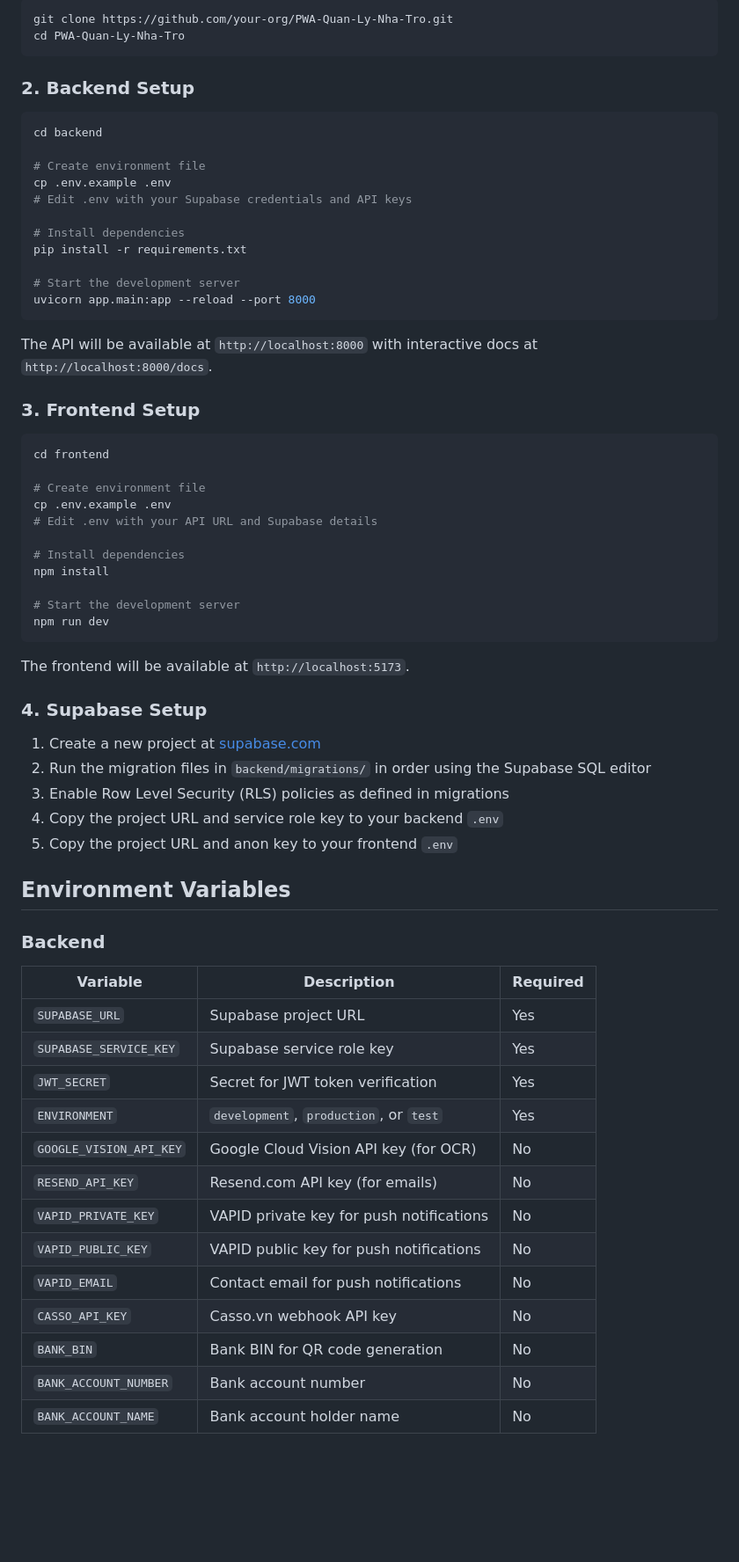
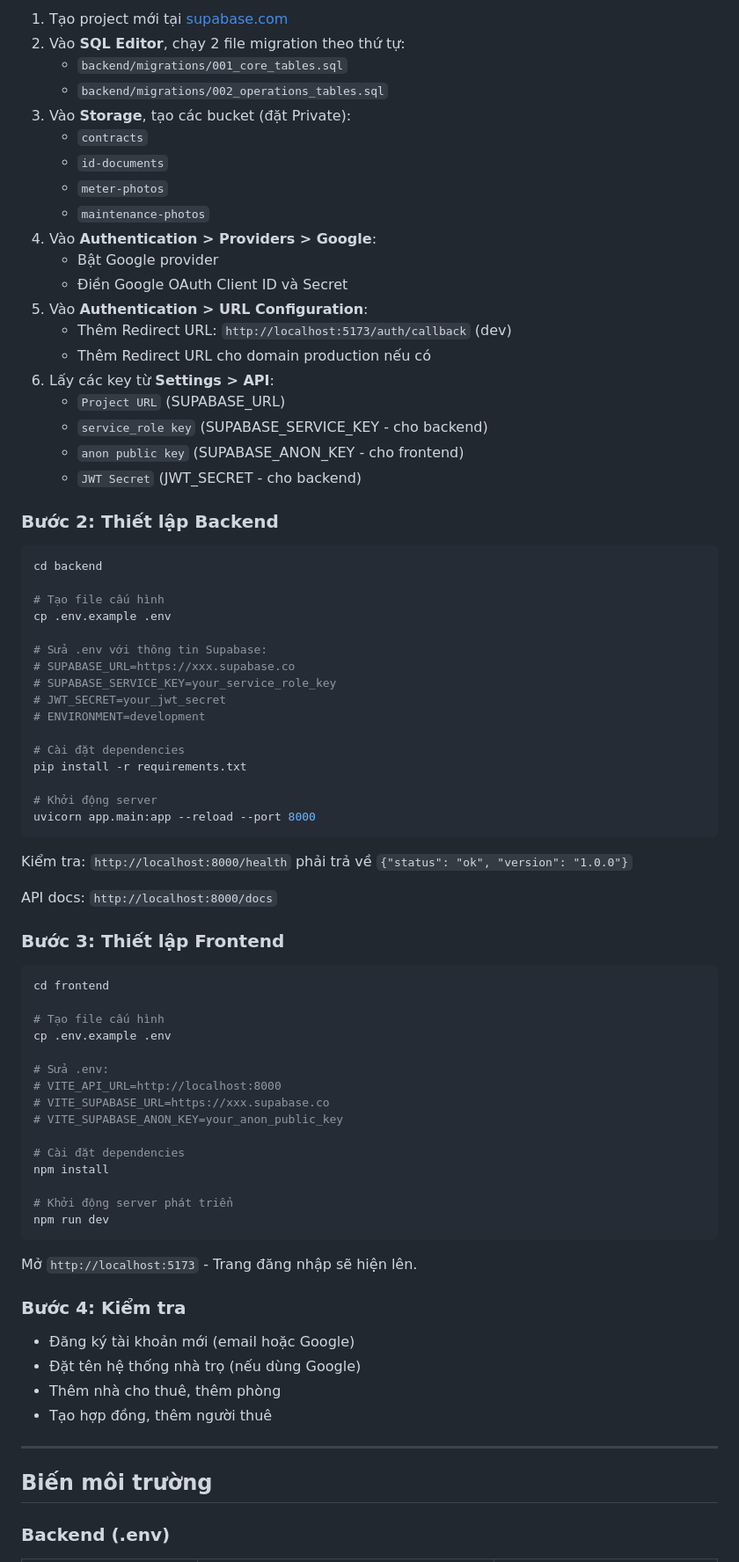
Before and after one commit to ndtcoder/PWA-Quan-Ly-Nha-Tro, a Markdown page: README.md, the part around one of its changes. Shown at 88% size. GitHub-like rendering; blank space fills up the shorter version.

Commit message:
docs: rewrite README.md entirely in Vietnamese with complete deploy guide

````diff
--- a/README.md
+++ b/README.md
@@ -68,70 +72,82 @@ PWA-Quan-Ly-Nha-Tro/
 
-```bash
-git clone https://github.com/your-org/PWA-Quan-Ly-Nha-Tro.git
-cd PWA-Quan-Ly-Nha-Tro
-```
+1. Tạo project mới tại [supabase.com](https://supabase.com)
+2. Vào **SQL Editor**, chạy 2 file migration theo thứ tự:
+   - `backend/migrations/001_core_tables.sql`
+   - `backend/migrations/002_operations_tables.sql`
+3. Vào **Storage**, tạo các bucket (đặt Private):
+   - `contracts`
+   - `id-documents`
+   - `meter-photos`
+   - `maintenance-photos`
+4. Vào **Authentication > Providers > Google**:
+   - Bật Google provider
+   - Điền Google OAuth Client ID và Secret
+5. Vào **Authentication > URL Configuration**:
+   - Thêm Redirect URL: `http://localhost:5173/auth/callback` (dev)
+   - Thêm Redirect URL cho domain production nếu có
+6. Lấy các key từ **Settings > API**:
+   - `Project URL` (SUPABASE_URL)
+   - `service_role key` (SUPABASE_SERVICE_KEY - cho backend)
+   - `anon public key` (SUPABASE_ANON_KEY - cho frontend)
+   - `JWT Secret` (JWT_SECRET - cho backend)
 
-### 2. Backend Setup
+### Bước 2: Thiết lập Backend
 
 ```bash
 cd backend
 
-# Create environment file
+# Tạo file cấu hình
 cp .env.example .env
-# Edit .env with your Supabase credentials and API keys
 
-# Install dependencies
+# Sửa .env với thông tin Supabase:
+# SUPABASE_URL=https://xxx.supabase.co
+# SUPABASE_SERVICE_KEY=your_service_role_key
+# JWT_SECRET=your_jwt_secret
+# ENVIRONMENT=development
+
+# Cài đặt dependencies
 pip install -r requirements.txt
 
-# Start the development server
+# Khởi động server
 uvicorn app.main:app --reload --port 8000
 ```
 
-The API will be available at `http://localhost:8000` with interactive docs at `http://localhost:8000/docs`.
+Kiểm tra: `http://localhost:8000/health` phải trả về `{"status": "ok", "version": "1.0.0"}`
 
-### 3. Frontend Setup
+API docs: `http://localhost:8000/docs`
+
+### Bước 3: Thiết lập Frontend
 
 ```bash
 cd frontend
 
-# Create environment file
+# Tạo file cấu hình
 cp .env.example .env
-# Edit .env with your API URL and Supabase details
 
-# Install dependencies
+# Sửa .env:
+# VITE_API_URL=http://localhost:8000
+# VITE_SUPABASE_URL=https://xxx.supabase.co
+# VITE_SUPABASE_ANON_KEY=your_anon_public_key
+
+# Cài đặt dependencies
 npm install
 
-# Start the development server
+# Khởi động server phát triển
 npm run dev
 ```
 
-The frontend will be available at `http://localhost:5173`.
+Mở `http://localhost:5173` - Trang đăng nhập sẽ hiện lên.
 
-### 4. Supabase Setup
+### Bước 4: Kiểm tra
 
-1. Create a new project at [supabase.com](https://supabase.com)
-2. Run the migration files in `backend/migrations/` in order using the Supabase SQL editor
-3. Enable Row Level Security (RLS) policies as defined in migrations
-4. Copy the project URL and service role key to your backend `.env`
-5. Copy the project URL and anon key to your frontend `.env`
+- Đăng ký tài khoản mới (email hoặc Google)
+- Đặt tên hệ thống nhà trọ (nếu dùng Google)
+- Thêm nhà cho thuê, thêm phòng
+- Tạo hợp đồng, thêm người thuê
 
-## Environment Variables
+---
 
-### Backend
+## Biến môi trường
 
-| Variable | Description | Required |
-|----------|-------------|----------|
-| `SUPABASE_URL` | Supabase project URL | Yes |
-| `SUPABASE_SERVICE_KEY` | Supabase service role key | Yes |
-| `JWT_SECRET` | Secret for JWT token verification | Yes |
-| `ENVIRONMENT` | `development`, `production`, or `test` | Yes |
-| `GOOGLE_VISION_API_KEY` | Google Cloud Vision API key (for OCR) | No |
-| `RESEND_API_KEY` | Resend.com API key (for emails) | No |
-| `VAPID_PRIVATE_KEY` | VAPID private key for push notifications | No |
-| `VAPID_PUBLIC_KEY` | VAPID public key for push notifications | No |
-| `VAPID_EMAIL` | Contact email for push notifications | No |
-| `CASSO_API_KEY` | Casso.vn webhook API key | No |
-| `BANK_BIN` | Bank BIN for QR code generation | No |
-| `BANK_ACCOUNT_NUMBER` | Bank account number | No |
-| `BANK_ACCOUNT_NAME` | Bank account holder name | No |
+### Backend (.env)
 
````
Also changed, not shown: other parts of README.md (+130 -65 lines).
